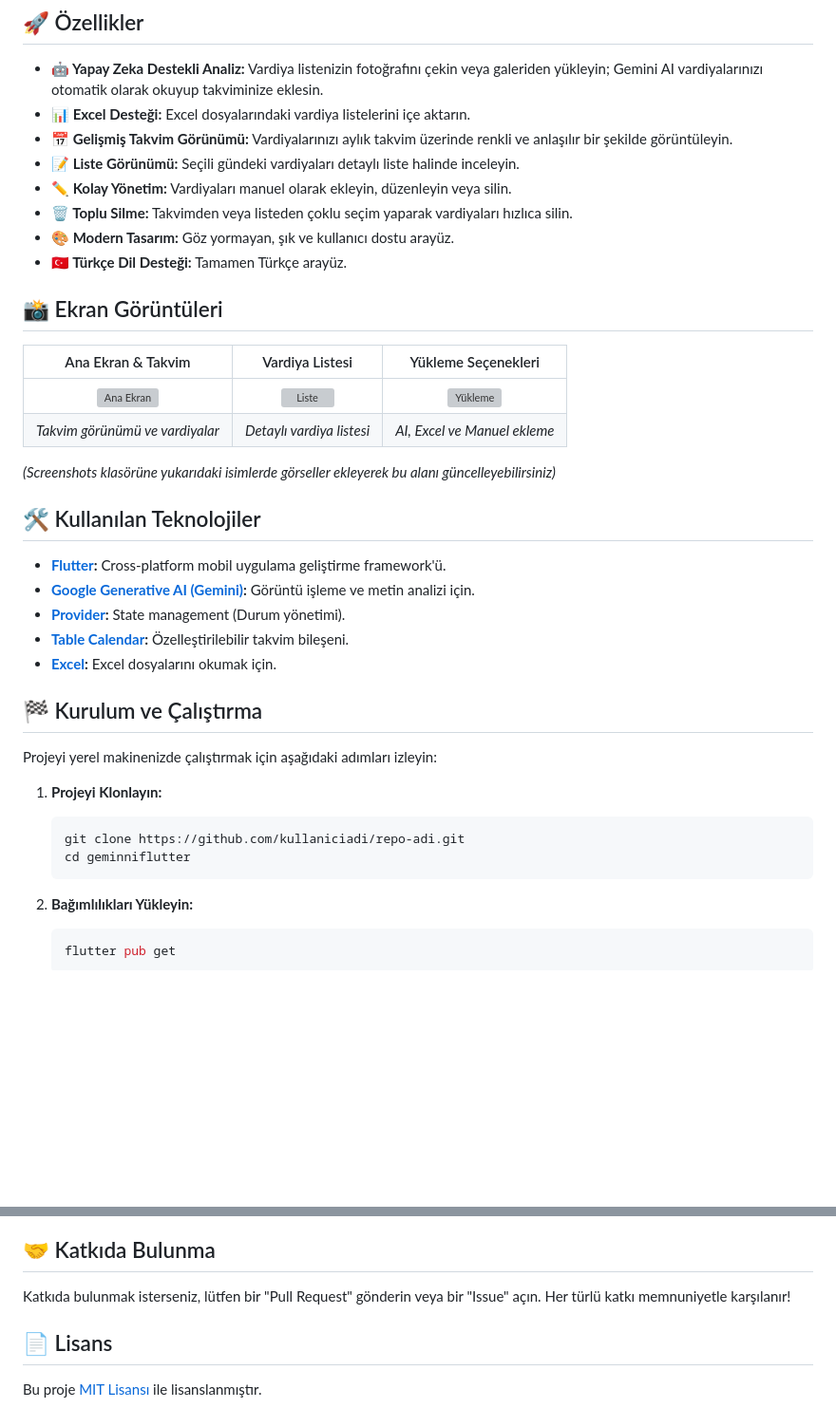
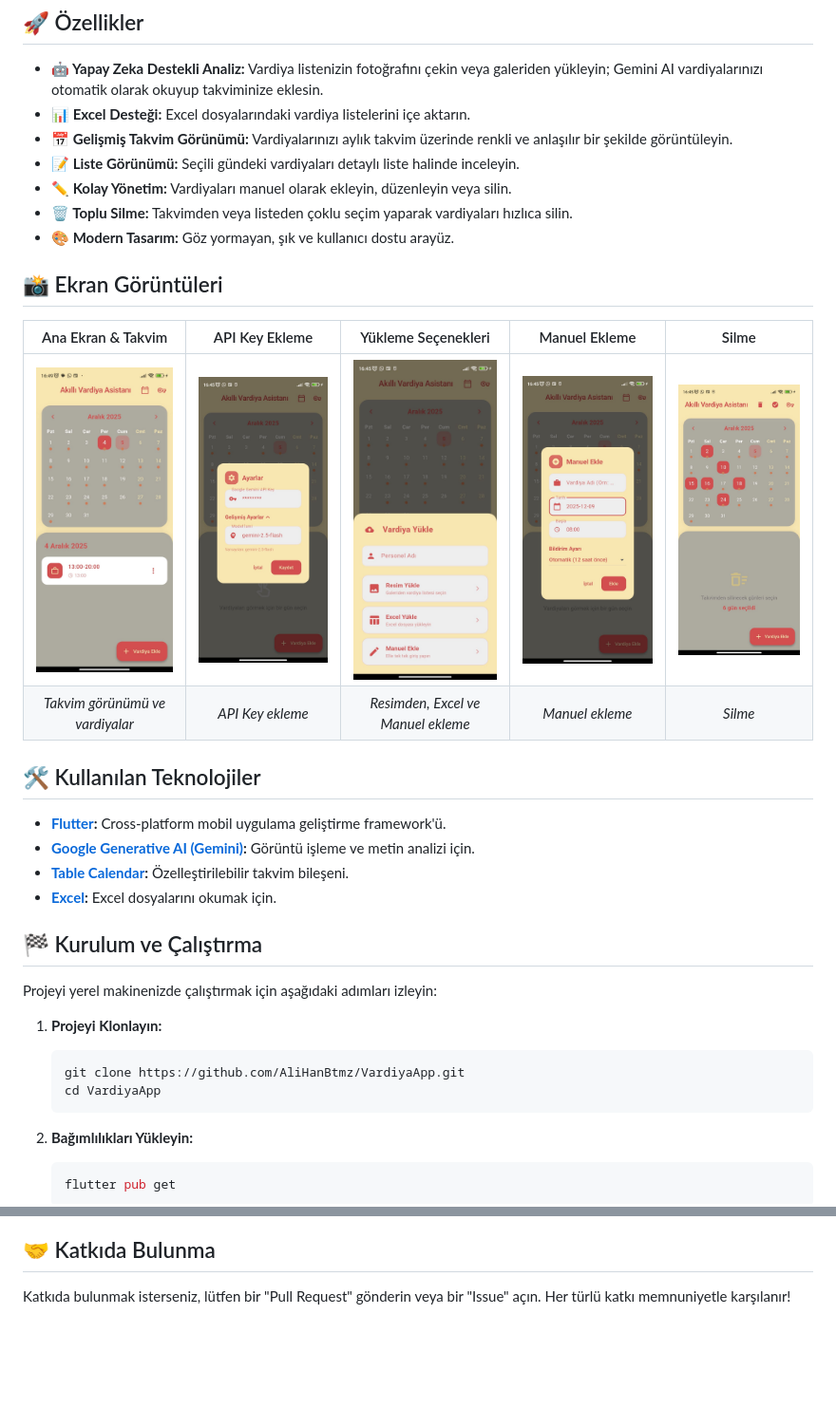
Before and after one commit to AliHanBtmz/VardiyaApp, a Markdown page: README.md, 2 parts joined by grey strips. Shown at 95% size. GitHub-like rendering; pictures changed too: images/add_api_key.jpg (added), images/add_shift.jpg (added), images/delete.jpg (added); blank space fills up the shorter version; grey boxes are pictures that could not be loaded.

````diff
--- a/README.md
+++ b/README.md
@@ -14,22 +12,20 @@
 *   **✏️ Kolay Yönetim:** Vardiyaları manuel olarak ekleyin, düzenleyin veya silin.
 *   **🗑️ Toplu Silme:** Takvimden veya listeden çoklu seçim yaparak vardiyaları hızlıca silin.
 *   **🎨 Modern Tasarım:** Göz yormayan, şık ve kullanıcı dostu arayüz.
-*   **🇹🇷 Türkçe Dil Desteği:** Tamamen Türkçe arayüz.
 
 ## 📸 Ekran Görüntüleri
 
-| Ana Ekran & Takvim | Vardiya Listesi | Yükleme Seçenekleri |
-|:---:|:---:|:---:|
-| ![Ana Ekran](assets/screenshots/home.png) | ![Liste](assets/screenshots/list.png) | ![Yükleme](assets/screenshots/upload.png) |
-| *Takvim görünümü ve vardiyalar* | *Detaylı vardiya listesi* | *AI, Excel ve Manuel ekleme* |
+| Ana Ekran & Takvim | API Key Ekleme | Yükleme Seçenekleri | Manuel Ekleme | Silme |
+|:---:|:---:|:---:|:---:|:---:|
+| ![Ana Ekran](images/main.jpg) | ![API Key](images/add_api_key.jpg) | ![Yükleme](images/add_shift.jpg) | ![Manuel Ekleme](images/manuel_add.jpg) | ![Silme](images/delete.jpg) |
+| *Takvim görünümü ve vardiyalar* | *API Key ekleme* | *Resimden, Excel ve Manuel ekleme* | *Manuel ekleme* | *Silme* |
 
-*(Screenshots klasörüne yukarıdaki isimlerde görseller ekleyerek bu alanı güncelleyebilirsiniz)*
+
 
 ## 🛠️ Kullanılan Teknolojiler
 
 *   **[Flutter](https://flutter.dev/):** Cross-platform mobil uygulama geliştirme framework'ü.
 *   **[Google Generative AI (Gemini)](https://ai.google.dev/):** Görüntü işleme ve metin analizi için.
-*   **[Provider](https://pub.dev/packages/provider):** State management (Durum yönetimi).
 *   **[Table Calendar](https://pub.dev/packages/table_calendar):** Özelleştirilebilir takvim bileşeni.
 *   **[Excel](https://pub.dev/packages/excel):** Excel dosyalarını okumak için.
 
@@ -39,8 +35,8 @@ Projeyi yerel makinenizde çalıştırmak için aşağıdaki adımları izleyin:
 
 1.  **Projeyi Klonlayın:**
     ```bash
-    git clone https://github.com/kullaniciadi/repo-adi.git
-    cd geminniflutter
+    git clone https://github.com/AliHanBtmz/VardiyaApp.git
+    cd VardiyaApp
     ```
 
 2.  **Bağımlılıkları Yükleyin:**
@@ -60,7 +56,3 @@ Projeyi yerel makinenizde çalıştırmak için aşağıdaki adımları izleyin:
 ## 🤝 Katkıda Bulunma
 
 Katkıda bulunmak isterseniz, lütfen bir "Pull Request" gönderin veya bir "Issue" açın. Her türlü katkı memnuniyetle karşılanır!
-
-## 📄 Lisans
-
-Bu proje [MIT Lisansı](LICENSE) ile lisanslanmıştır.
````
Also changed, not shown: other parts of README.md (+0 -2 lines).
